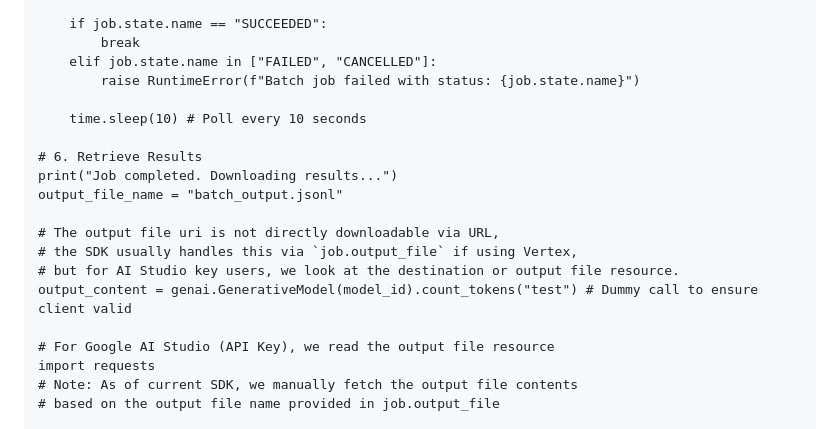
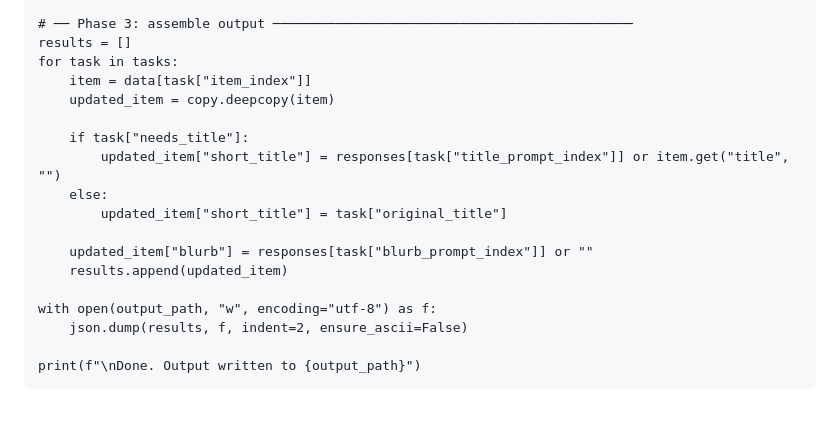
Before and after one commit to mayank-nebula/LG-Chatbot, a Markdown page: README.md, the part around one of its changes. GitHub-like rendering; blank space fills up the shorter version.

```diff
--- a/README.md
+++ b/README.md
@@ -83,22 +97,20 @@ def process_via_batch(input_path: str, output_path: str):
 
-        if job.state.name == "SUCCEEDED":
-            break
-        elif job.state.name in ["FAILED", "CANCELLED"]:
-            raise RuntimeError(f"Batch job failed with status: {job.state.name}")
+    # ── Phase 3: assemble output ──────────────────────────────────────────────
+    results = []
+    for task in tasks:
+        item = data[task["item_index"]]
+        updated_item = copy.deepcopy(item)
 
-        time.sleep(10) # Poll every 10 seconds
+        if task["needs_title"]:
+            updated_item["short_title"] = responses[task["title_prompt_index"]] or item.get("title", "")
+        else:
+            updated_item["short_title"] = task["original_title"]
 
-    # 6. Retrieve Results
-    print("Job completed. Downloading results...")
-    output_file_name = "batch_output.jsonl"
+        updated_item["blurb"] = responses[task["blurb_prompt_index"]] or ""
+        results.append(updated_item)
 
-    # The output file uri is not directly downloadable via URL,
-    # the SDK usually handles this via `job.output_file` if using Vertex,
-    # but for AI Studio key users, we look at the destination or output file resource.
-    output_content = genai.GenerativeModel(model_id).count_tokens("test") # Dummy call to ensure client valid
+    with open(output_path, "w", encoding="utf-8") as f:
+        json.dump(results, f, indent=2, ensure_ascii=False)
 
-    # For Google AI Studio (API Key), we read the output file resource
-    import requests
-    # Note: As of current SDK, we manually fetch the output file contents
-    # based on the output file name provided in job.output_file
+    print(f"\nDone. Output written to {output_path}")
 
```
Also changed, not shown: other parts of README.md (+77 -156 lines).
